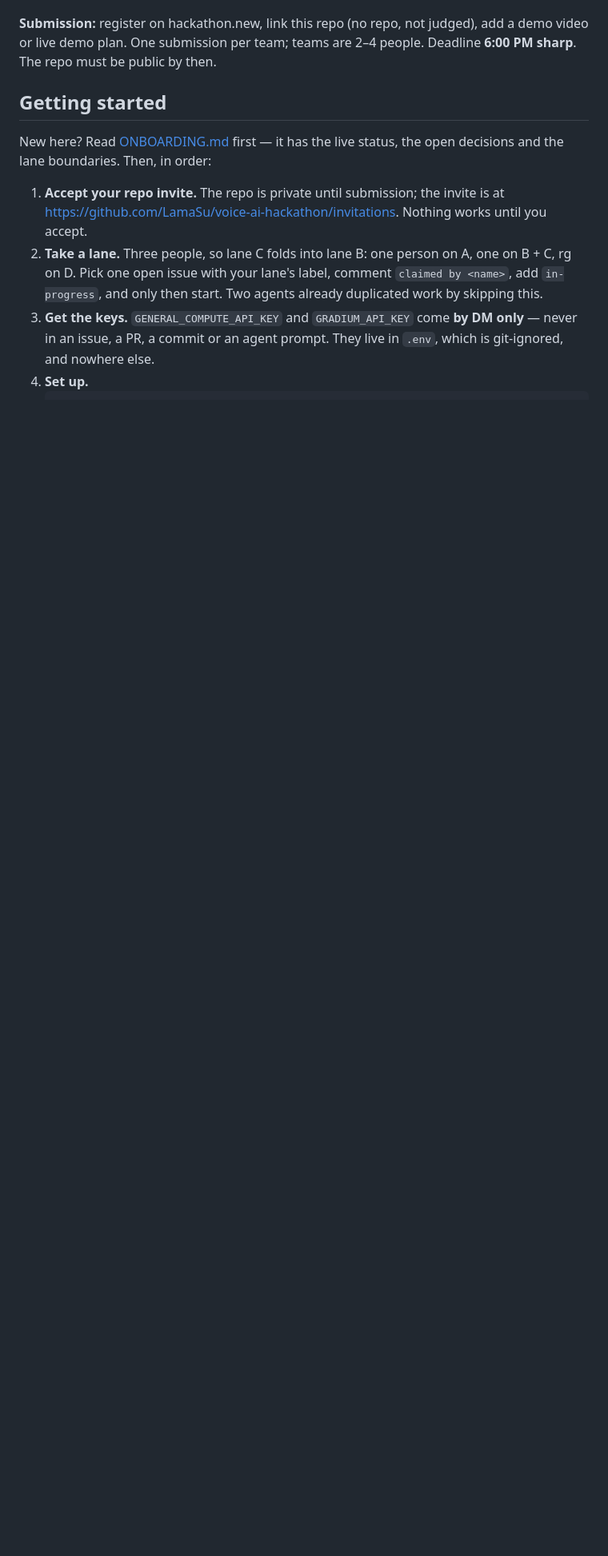
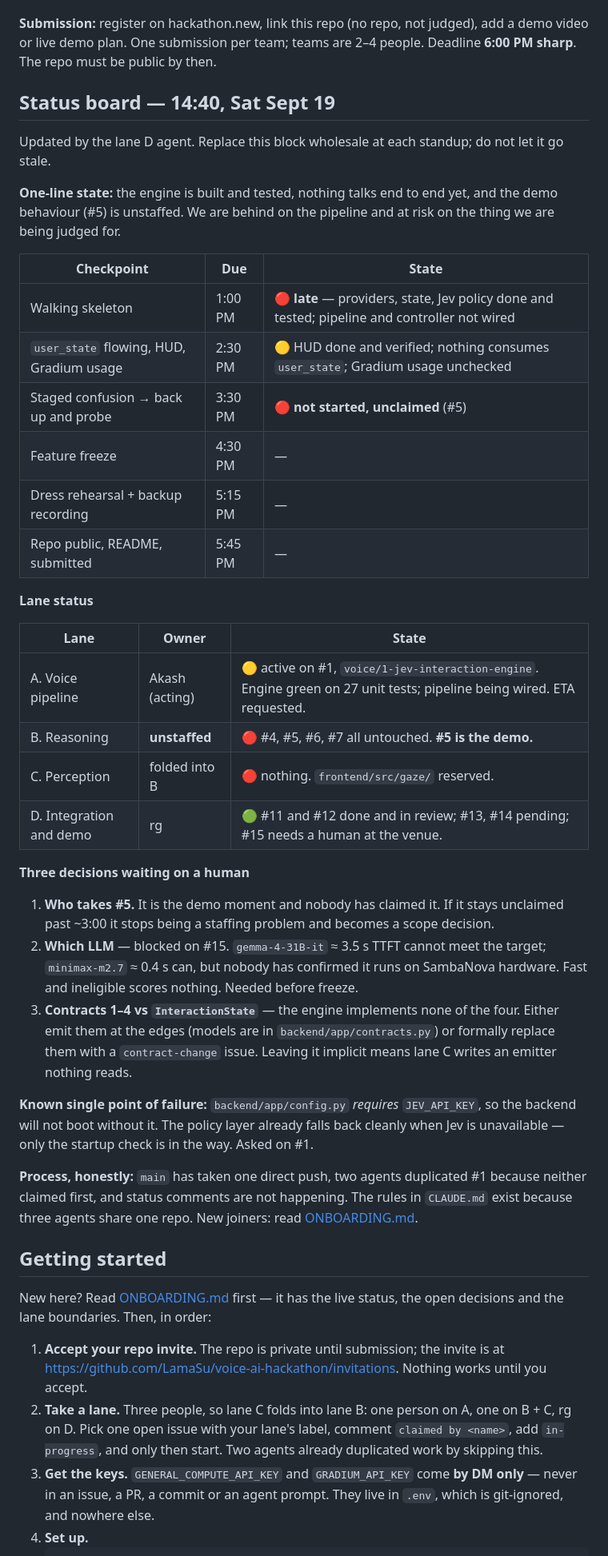
Before and after one commit to LamaSu/voice-ai-hackathon, a Markdown page: COORDINATION.md, the part around the change. Shown at 80% size. Drawn GitHub-style; blank space fills up the shorter version.

Commit message:
Add a status board to COORDINATION.md
A dated state-of-play at the top of the coordination doc, so the team reads the
same picture instead of each agent holding its own. Replace the block wholesale
at each standup.

Records what is actually true at 14:40: the engine is built and tested, nothing
talks end to end yet, and #5 — the confusion-to-repair behaviour we are being
judged on — is unstaffed. Also names the three decisions waiting on a human
(who takes #5, which LLM pending the SambaNova answer on #15, and Contracts 1-4
vs InteractionState) and the JEV_API_KEY startup requirement that currently
stops the backend booting without a key.

Co-Authored-By: Claude Opus 5 <noreply@anthropic.com>
Claude-Session: https://claude.ai/code/session_01UPst7kZMiVtNUJoB3dHkmD

```diff
--- a/COORDINATION.md
+++ b/COORDINATION.md
@@ -12,6 +12,50 @@ We ship a live voice agent that notices a user getting confused mid-explanation,
 - **Out of scope:** microexpression detection, deception claims, anything judges would read as pseudoscience.
 
 **Submission:** register on hackathon.new, link this repo (no repo, not judged), add a demo video or live demo plan. One submission per team; teams are 2–4 people. Deadline **6:00 PM sharp**. The repo must be public by then.
+
+## Status board — 14:40, Sat Sept 19
+
+Updated by the lane D agent. Replace this block wholesale at each standup; do not let it go stale.
+
+**One-line state:** the engine is built and tested, nothing talks end to end yet, and the demo behaviour
+(#5) is unstaffed. We are behind on the pipeline and at risk on the thing we are being judged for.
+
+| Checkpoint | Due | State |
+| --- | --- | --- |
+| Walking skeleton | 1:00 PM | 🔴 **late** — providers, state, Jev policy done and tested; pipeline and controller not wired |
+| `user_state` flowing, HUD, Gradium usage | 2:30 PM | 🟡 HUD done and verified; nothing consumes `user_state`; Gradium usage unchecked |
+| Staged confusion → back up and probe | 3:30 PM | 🔴 **not started, unclaimed** (#5) |
+| Feature freeze | 4:30 PM | — |
+| Dress rehearsal + backup recording | 5:15 PM | — |
+| Repo public, README, submitted | 5:45 PM | — |
+
+**Lane status**
+
+| Lane | Owner | State |
+| --- | --- | --- |
+| A. Voice pipeline | Akash (acting) | 🟡 active on #1, `voice/1-jev-interaction-engine`. Engine green on 27 unit tests; pipeline being wired. ETA requested. |
+| B. Reasoning | **unstaffed** | 🔴 #4, #5, #6, #7 all untouched. **#5 is the demo.** |
+| C. Perception | folded into B | 🔴 nothing. `frontend/src/gaze/` reserved. |
+| D. Integration and demo | rg | 🟢 #11 and #12 done and in review; #13, #14 pending; #15 needs a human at the venue. |
+
+**Three decisions waiting on a human**
+
+1. **Who takes #5.** It is the demo moment and nobody has claimed it. If it stays unclaimed past ~3:00
+   it stops being a staffing problem and becomes a scope decision.
+2. **Which LLM** — blocked on #15. `gemma-4-31B-it` ≈ 3.5 s TTFT cannot meet the target;
+   `minimax-m2.7` ≈ 0.4 s can, but nobody has confirmed it runs on SambaNova hardware. Fast and
+   ineligible scores nothing. Needed before freeze.
+3. **Contracts 1–4 vs `InteractionState`** — the engine implements none of the four. Either emit them
+   at the edges (models are in `backend/app/contracts.py`) or formally replace them with a
+   `contract-change` issue. Leaving it implicit means lane C writes an emitter nothing reads.
+
+**Known single point of failure:** `backend/app/config.py` *requires* `JEV_API_KEY`, so the backend will
+not boot without it. The policy layer already falls back cleanly when Jev is unavailable — only the
+startup check is in the way. Asked on #1.
+
+**Process, honestly:** `main` has taken one direct push, two agents duplicated #1 because neither
+claimed first, and status comments are not happening. The rules in `CLAUDE.md` exist because three
+agents share one repo. New joiners: read [ONBOARDING.md](ONBOARDING.md).
 
 ## Getting started
 
```
